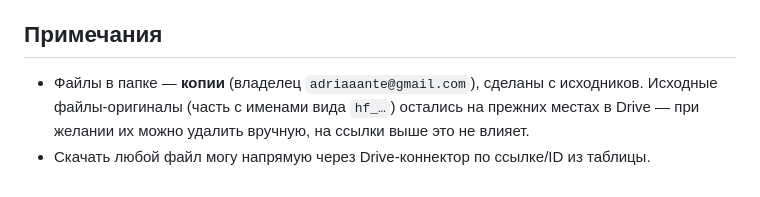
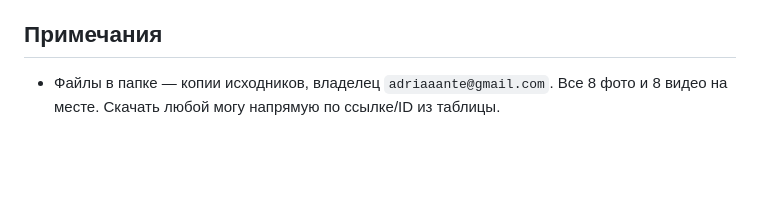
Before and after one commit to adriaaante/Angel-Dent-site, a Markdown page: _materials/announcements/INDEX.md, the part around one of its changes. Rendered like a GitHub page; blank space fills up the shorter version.

```diff
--- a/_materials/announcements/INDEX.md
+++ b/_materials/announcements/INDEX.md
@@ -34,7 +35,5 @@
   где-то перепутана тема, скажи — поправлю строку.
 
 ## Примечания
-- Файлы в папке — **копии** (владелец `adriaaante@gmail.com`), сделаны с исходников.
-  Исходные файлы-оригиналы (часть с именами вида `hf_…`) остались на прежних местах
-  в Drive — при желании их можно удалить вручную, на ссылки выше это не влияет.
-- Скачать любой файл могу напрямую через Drive-коннектор по ссылке/ID из таблицы.
+- Файлы в папке — копии исходников, владелец `adriaaante@gmail.com`. Все 8 фото и
+  8 видео на месте. Скачать любой могу напрямую по ссылке/ID из таблицы.
```
Also changed, not shown: other parts of _materials/announcements/INDEX.md (+12 -11 lines).
